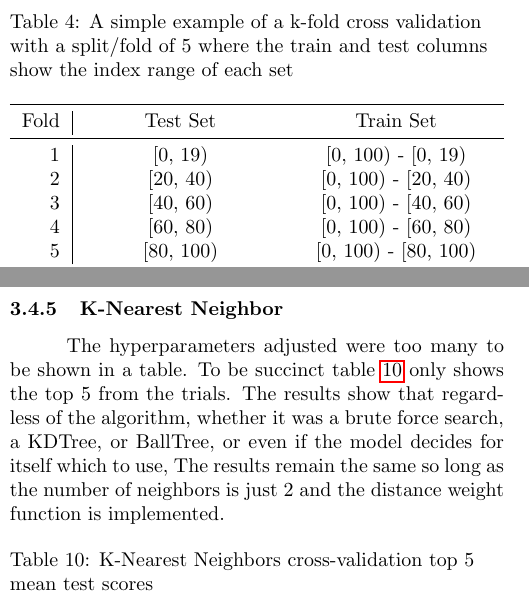
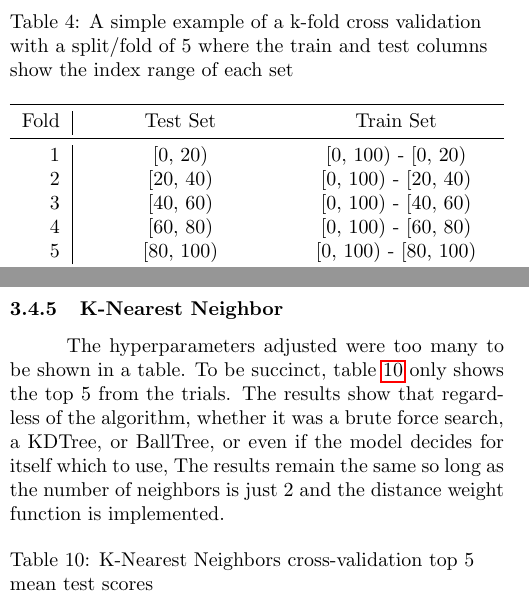
Before and after one commit to 1123Alessandro/ABC-Supermarket, a LaTeX paper (Documentation/main.tex, which reads Documentation/selection.tex, Documentation/splitting.tex): two parts of the columns of pages 7 and 9 of 9, joined at a grey line, cut so that both start at the same text. Compiled offline with pdfLaTeX.

Commit message:
corrections

```diff
--- a/Documentation/selection.tex
+++ b/Documentation/selection.tex
@@ -126,7 +126,7 @@ For decision trees, table \ref{tab:dt cv} ranks that a log loss criterion with a
 
 \subsubsection{K-Nearest Neighbor}
 
-The hyperparameters adjusted were too many to be shown in a table. To be succinct table \ref{tab:knn top5} only shows the top 5 from the trials. The results show that regardless of the algorithm, whether it was a brute force search, a KDTree, or BallTree, or even if the model decides for itself which to use, The results remain the same so long as the number of neighbors is just 2 and the distance weight function is implemented.
+The hyperparameters adjusted were too many to be shown in a table. To be succinct, table \ref{tab:knn top5} only shows the top 5 from the trials. The results show that regardless of the algorithm, whether it was a brute force search, a KDTree, or BallTree, or even if the model decides for itself which to use, The results remain the same so long as the number of neighbors is just 2 and the distance weight function is implemented.
 
 \begin{table}[H]
     \caption{K-Nearest Neighbors cross-validation top 5 mean test scores}
--- a/Documentation/splitting.tex
+++ b/Documentation/splitting.tex
@@ -13,7 +13,7 @@ Before cross-validation, a standard Train-Test-Split needs to prepend the sampli
         \toprule
         Fold & Test Set & Train Set\\
         \midrule
-        1 & [0, 19) & [0, 100) - [0, 19)\\
+        1 & [0, 20) & [0, 100) - [0, 20)\\
         2 & [20, 40) & [0, 100) - [20, 40)\\
         3 & [40, 60) & [0, 100) - [40, 60)\\
         4 & [60, 80) & [0, 100) - [60, 80)\\
```
Also changed, not shown: Documentation/main.tex (+1 -1 lines).
